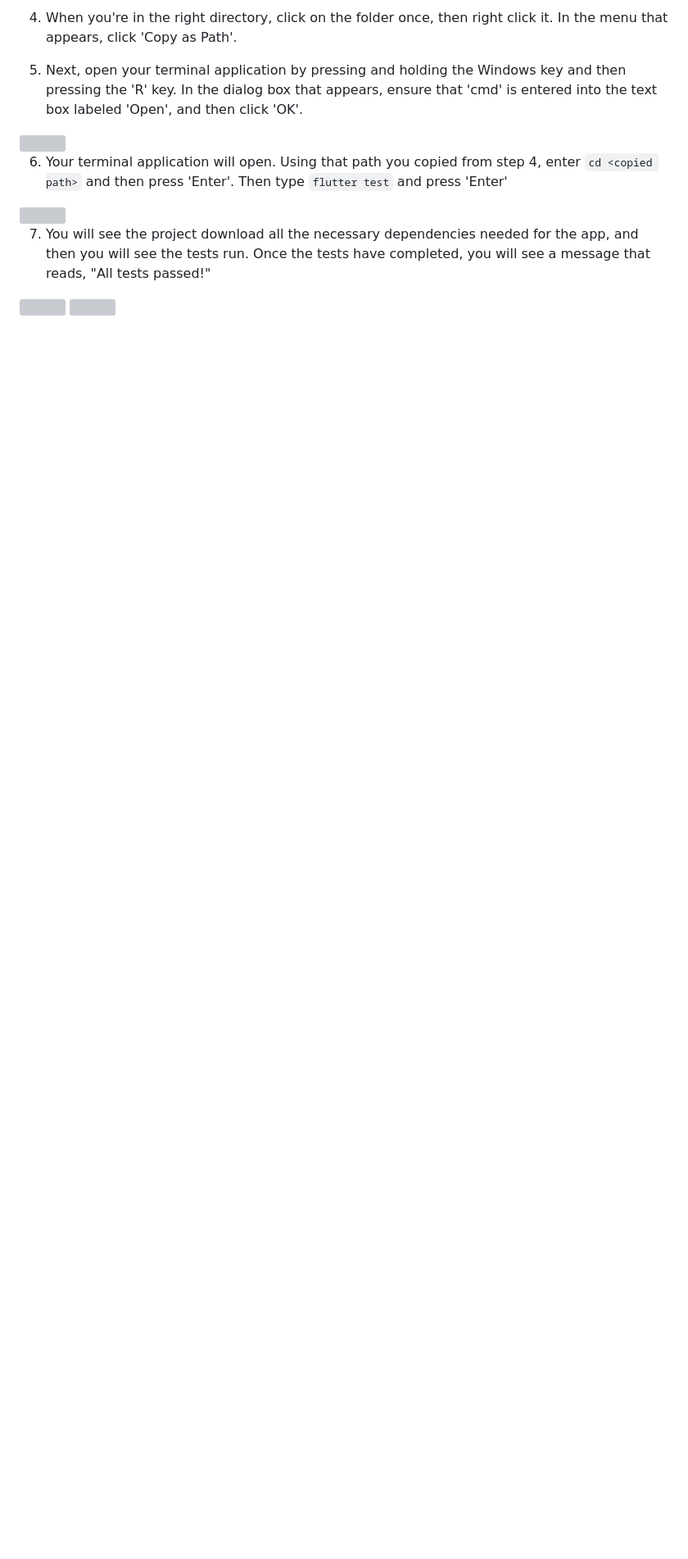
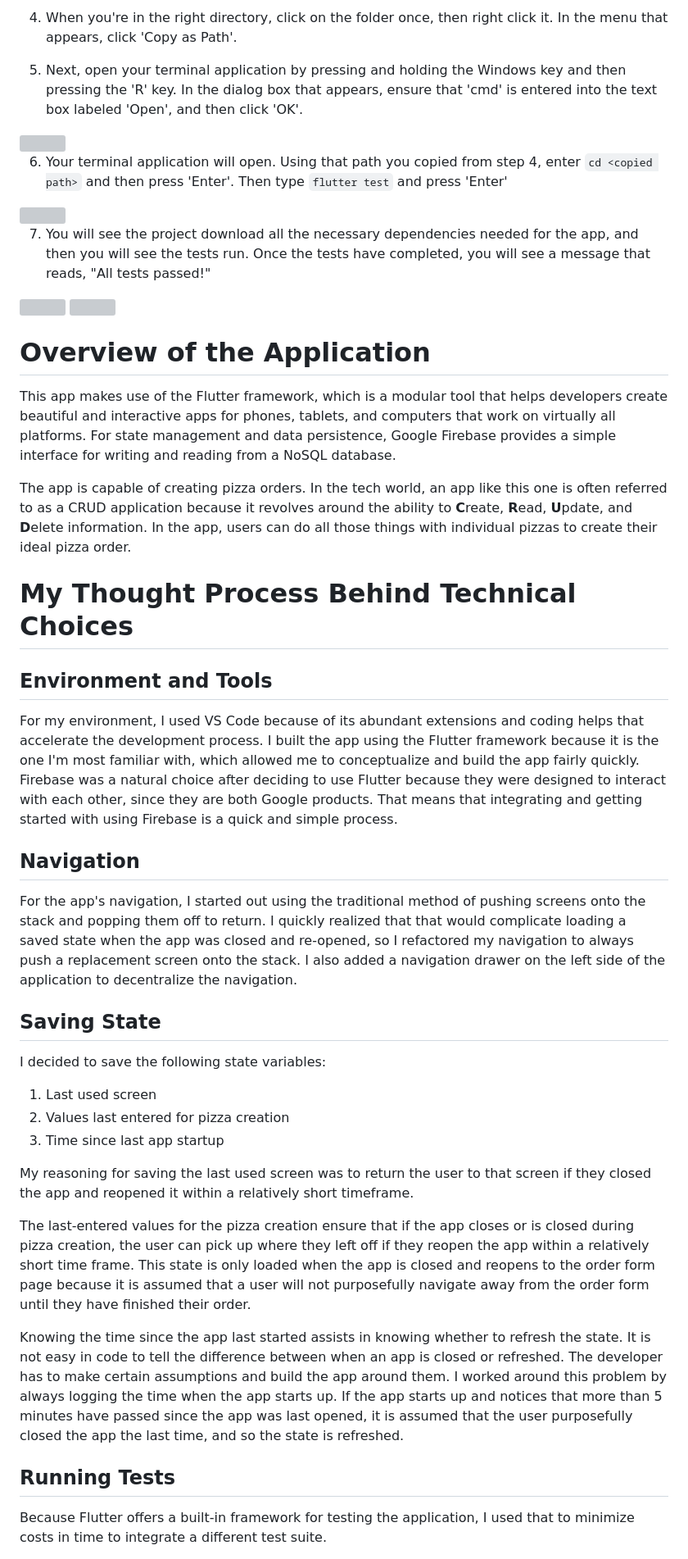
Before and after one commit to symbolisticism/Pizza-Chef, a Markdown page: README.md, the part around the change printed below. Shown: that part at 82% size. Drawn GitHub-style; blank space fills up the shorter version; grey boxes are pictures that could not be loaded.

Commit message:
finished README

```diff
--- a/README.md
+++ b/README.md
@@ -81,3 +83,30 @@ In the dialog box that appears, ensure that 'cmd' is entered into the text box l
 7. You will see the project download all the necessary dependencies needed for the app, and then you will see the tests run. Once the tests have completed, you will see a message that reads, "All tests passed!"
 <img src="assets\running_tests\running_tests1.png"/>
 <img src="assets\running_tests\all_tests_passed.png"/>
+
+# Overview of the Application
+This app makes use of the Flutter framework, which is a modular tool that helps developers create beautiful and interactive apps for phones, tablets, and computers that work on virtually all platforms. For state management and data persistence, Google Firebase provides a simple interface for writing and reading from a NoSQL database.
+
+The app is capable of creating pizza orders. In the tech world, an app like this one is often referred to as a CRUD application because it revolves around the ability to **C**reate, **R**ead, **U**pdate, and **D**elete information. In the app, users can do all those things with individual pizzas to create their ideal pizza order.
+
+# My Thought Process Behind Technical Choices
+## Environment and Tools
+For my environment, I used VS Code because of its abundant extensions and coding helps that accelerate the development process. I built the app using the Flutter framework because it is the one I'm most familiar with, which allowed me to conceptualize and build the app fairly quickly. Firebase was a natural choice after deciding to use Flutter because they were designed to interact with each other, since they are both Google products. That means that integrating and getting started with using Firebase is a quick and simple process.
+
+## Navigation
+For the app's navigation, I started out using the traditional method of pushing screens onto the stack and popping them off to return. I quickly realized that that would complicate loading a saved state when the app was closed and re-opened, so I refactored my navigation to always push a replacement screen onto the stack. I also added a navigation drawer on the left side of the application to decentralize the navigation.
+
+## Saving State
+I decided to save the following state variables:
+1. Last used screen
+2. Values last entered for pizza creation
+3. Time since last app startup
+
+My reasoning for saving the last used screen was to return the user to that screen if they closed the app and reopened it within a relatively short timeframe.
+
+The last-entered values for the pizza creation ensure that if the app closes or is closed during pizza creation, the user can pick up where they left off if they reopen the app within a relatively short time frame. This state is only loaded when the app is closed and reopens to the order form page because it is assumed that a user will not purposefully navigate away from the order form until they have finished their order.
+
+Knowing the time since the app last started assists in knowing whether to refresh the state. It is not easy in code to tell the difference between when an app is closed or refreshed. The developer has to make certain assumptions and build the app around them. I worked around this problem by always logging the time when the app starts up. If the app starts up and notices that more than 5 minutes have passed since the app was last opened, it is assumed that the user purposefully closed the app the last time, and so the state is refreshed.
+
+## Running Tests
+Because Flutter offers a built-in framework for testing the application, I used that to minimize costs in time to integrate a different test suite.
```
Also changed, not shown: other parts of README.md (+2 -0 lines).
